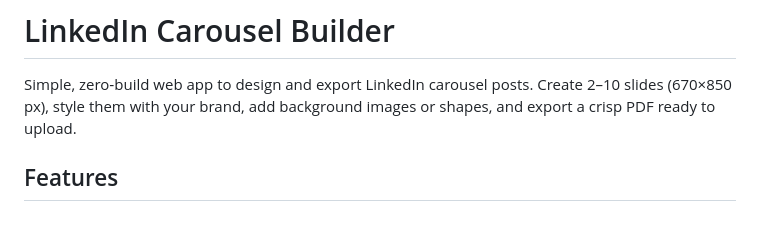
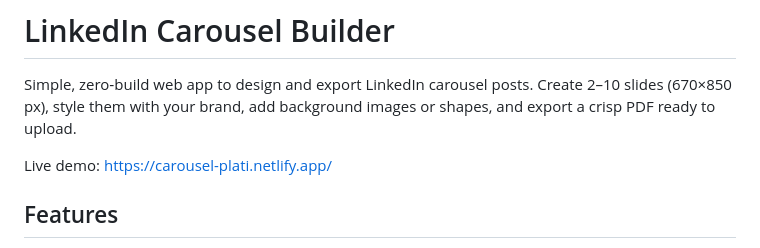
Before and after one commit to arnesethiago/linkedin-carousel, a Markdown page: README.md, the part around the change. Drawn GitHub-style; blank space fills up the shorter version.

```diff
--- a/README.md
+++ b/README.md
@@ -1,6 +1,8 @@
 # LinkedIn Carousel Builder
 
 Simple, zero‑build web app to design and export LinkedIn carousel posts. Create 2–10 slides (670×850 px), style them with your brand, add background images or shapes, and export a crisp PDF ready to upload.
+
+Live demo: https://carousel-plati.netlify.app/
 
 ## Features
 
```
